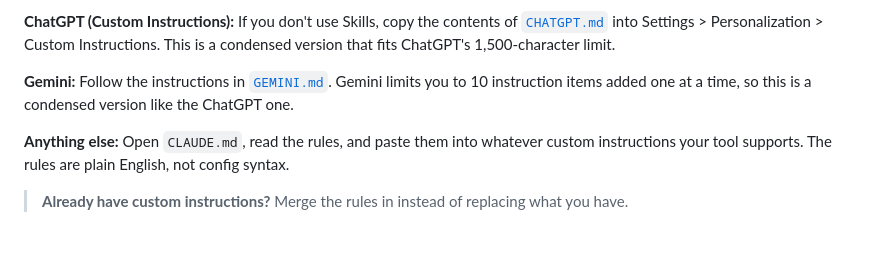
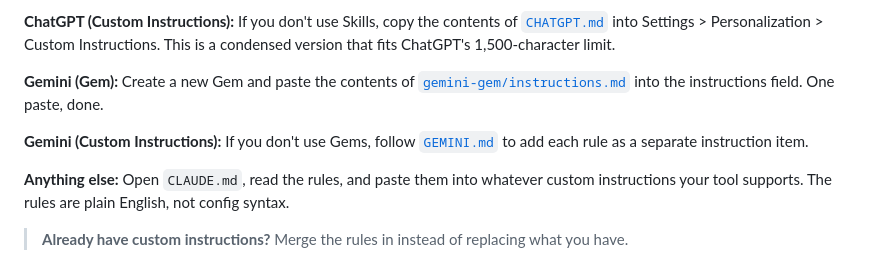
Before and after one commit to impactcrew/dont-be-a-sloperator, a Markdown page: README.md, the part around the change. GitHub-like rendering; blank space fills up the shorter version.

Commit message:
Add Gemini Gem instructions for single-paste install

```diff
--- a/README.md
+++ b/README.md
@@ -77,7 +77,9 @@ That installs the rules, the `/work` and `/review` skills, and three code review
 
 **ChatGPT (Custom Instructions):** If you don't use Skills, copy the contents of [`CHATGPT.md`](CHATGPT.md) into Settings > Personalization > Custom Instructions. This is a condensed version that fits ChatGPT's 1,500-character limit.
 
-**Gemini:** Follow the instructions in [`GEMINI.md`](GEMINI.md). Gemini limits you to 10 instruction items added one at a time, so this is a condensed version like the ChatGPT one.
+**Gemini (Gem):** Create a new Gem and paste the contents of [`gemini-gem/instructions.md`](gemini-gem/instructions.md) into the instructions field. One paste, done.
+
+**Gemini (Custom Instructions):** If you don't use Gems, follow [`GEMINI.md`](GEMINI.md) to add each rule as a separate instruction item.
 
 **Anything else:** Open `CLAUDE.md`, read the rules, and paste them into whatever custom instructions your tool supports. The rules are plain English, not config syntax.
 
```
Also changed, not shown: gemini-gem/instructions.md (added, +56 -0 lines).
